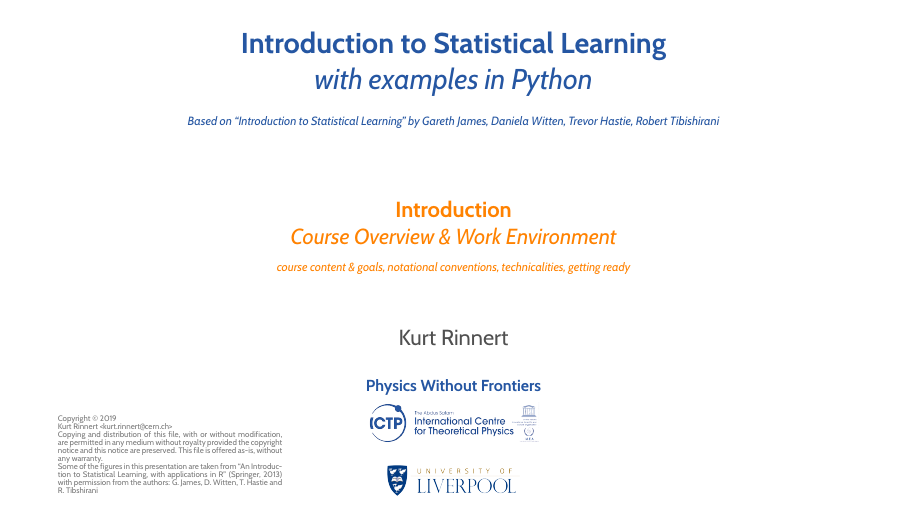
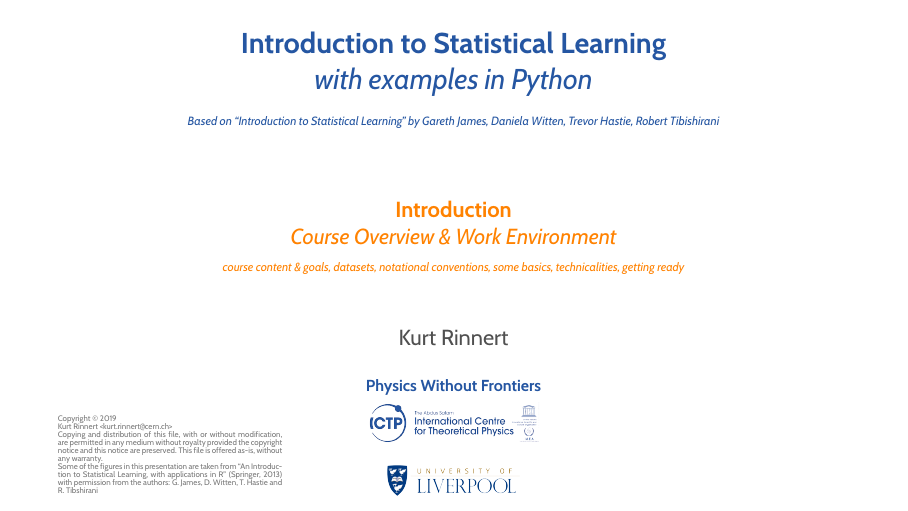
Before and after one commit to rinnert/statlearning-python-pwf, LaTeX slides (lectures/latex/lecture_01_introduction.tex): page 1 of 3. Compiled offline with pdfLaTeX.

Commit message:
Add some topics.

```diff
--- a/lectures/latex/lecture_01_introduction.tex
+++ b/lectures/latex/lecture_01_introduction.tex
@@ -5,7 +5,7 @@
 \input{preamble}
 \subtitle{\bfseries%
   {Introduction\\\it Course Overview \& Work Environment}\\%
-  {\tiny\it course content \& goals, notational conventions, technicalities, getting ready}\\%
+  {\tiny\it course content \& goals, datasets, notational conventions, some basics, technicalities, getting ready}\\%
 }
 \begin{document}
 \input{common}
```
